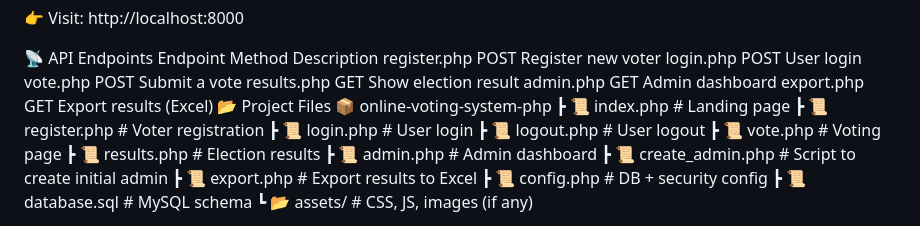
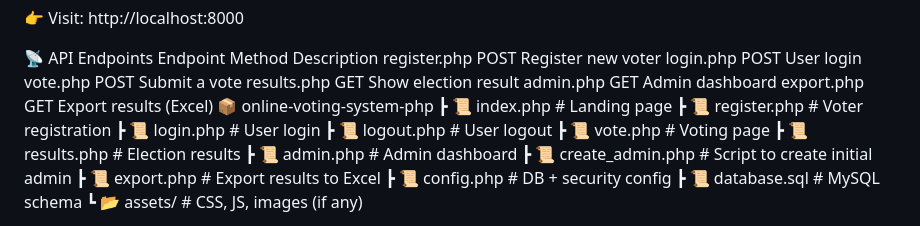
Before and after one commit to sachin1117/online-voting-system-php, a Markdown page: README.md, the part around the change. Rendered like a GitHub page.

```diff
--- a/README.md
+++ b/README.md
@@ -114,7 +114,6 @@ vote.php	POST	Submit a vote
 results.php	GET	Show election result
 admin.php	GET	Admin dashboard
 export.php	GET	Export results (Excel)
-📂 Project Files
 📦 online-voting-system-php
  ┣ 📜 index.php         # Landing page
  ┣ 📜 register.php      # Voter registration
```
